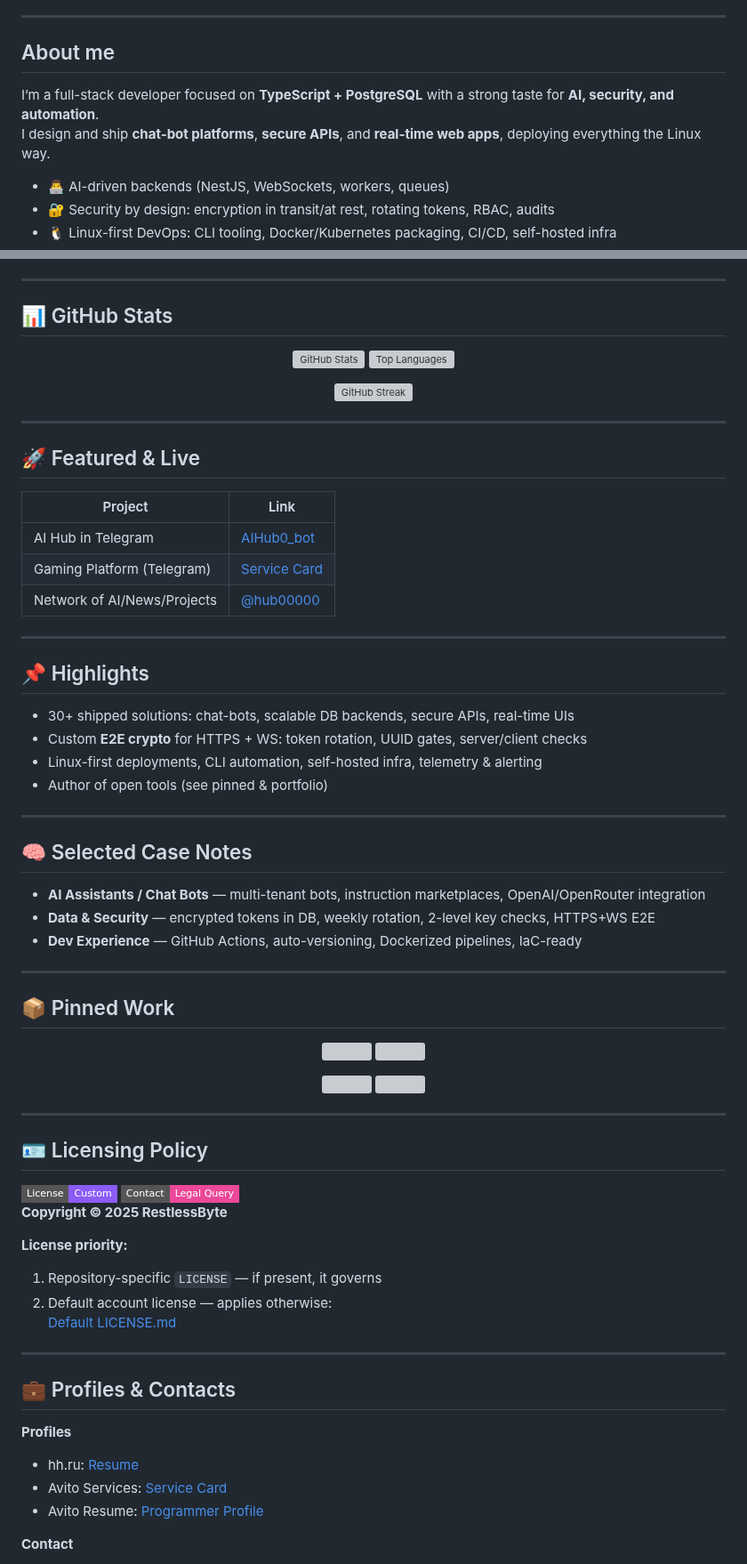
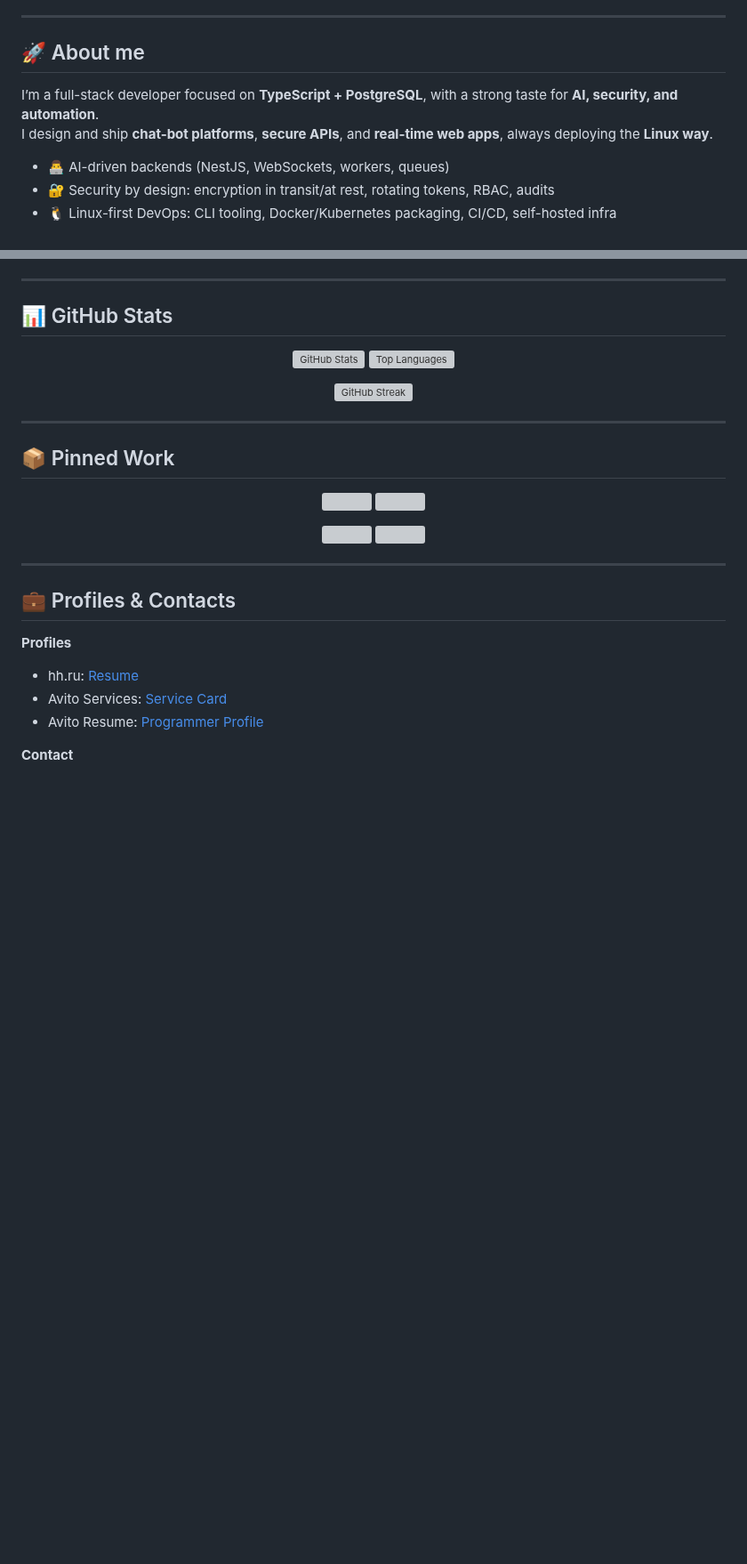
Before and after one commit to RestlessByte/RestlessByte, a Markdown page: README.md, 2 parts joined by grey strips. Shown at 89% size. GitHub-like rendering; badges without logos; blank space fills up the shorter version; grey boxes are pictures that could not be loaded.

```diff
--- a/README.md
+++ b/README.md
@@ -46,9 +23,9 @@
 ---
 
-## About me
+## 🚀 About me
 
-I’m a full-stack developer focused on **TypeScript + PostgreSQL** with a strong taste for **AI, security, and automation**.
-I design and ship **chat-bot platforms**, **secure APIs**, and **real-time web apps**, deploying everything the Linux way.
+I’m a full-stack developer focused on **TypeScript + PostgreSQL**, with a strong taste for **AI, security, and automation**.
+I design and ship **chat-bot platforms**, **secure APIs**, and **real-time web apps**, always deploying the **Linux way**.
 
 - 👨‍💻 AI-driven backends (NestJS, WebSockets, workers, queues)
 - 🔐 Security by design: encryption in transit/at rest, rotating tokens, RBAC, audits
@@ -90,33 +67,6 @@ I design and ship **chat-bot platforms**, **secure APIs**, and **real-time web a
 
 ---
 
-## 🚀 Featured & Live
-
-| Project | Link |
-| --- | --- |
-| AI Hub in Telegram | <a href="https://t.me/AIHub0_bot">AIHub0_bot</a> |
-| Gaming Platform (Telegram) | <a href="https://www.avito.ru/meleuz/predlozheniya_uslug/ustanovka_windows_linux_razrabtka_pod_klyuch_3565647194">Service Card</a> |
-| Network of AI/News/Projects | <a href="https://t.me/hub00000">@hub00000</a> |
-
----
-
-## 📌 Highlights
-
-- 30+ shipped solutions: chat-bots, scalable DB backends, secure APIs, real-time UIs
-- Custom **E2E crypto** for HTTPS + WS: token rotation, UUID gates, server/client checks
-- Linux-first deployments, CLI automation, self-hosted infra, telemetry & alerting
-- Author of open tools (see pinned & portfolio)
-
----
-
-## 🧠 Selected Case Notes
-
-- **AI Assistants / Chat Bots** — multi-tenant bots, instruction marketplaces, OpenAI/OpenRouter integration
-- **Data & Security** — encrypted tokens in DB, weekly rotation, 2-level key checks, HTTPS+WS E2E
-- **Dev Experience** — GitHub Actions, auto-versioning, Dockerized pipelines, IaC-ready
-
----
-
 ## 📦 Pinned Work
 
 <p align="center">
@@ -138,22 +88,6 @@ I design and ship **chat-bot platforms**, **secure APIs**, and **real-time web a
 
 ---
 
-## 🪪 Licensing Policy
-
-<img alt="License" src="https://img.shields.io/badge/License-Custom-8b5cf6?style=flat-square&logo=law&logoColor=white" />
-<a href="mailto:localhost.l@yandex.com">
-  <img alt="Legal Query" src="https://img.shields.io/badge/Contact-Legal%20Query-ec4899?style=flat-square&logo=minutemailer&logoColor=white" />
-</a>
-
-**Copyright © 2025 RestlessByte**
-
-**License priority:**
-1. Repository-specific `LICENSE` — if present, it governs
-2. Default account license — applies otherwise:
-   <a href="https://github.com/RestlessByte/-License-Policy-for-My-Repositories/blob/main/LICENSE.md">Default LICENSE.md</a>
-
----
-
 ## 💼 Profiles & Contacts
 
 **Profiles**
```
Also changed, not shown: other parts of README.md (+1 -24 lines).
